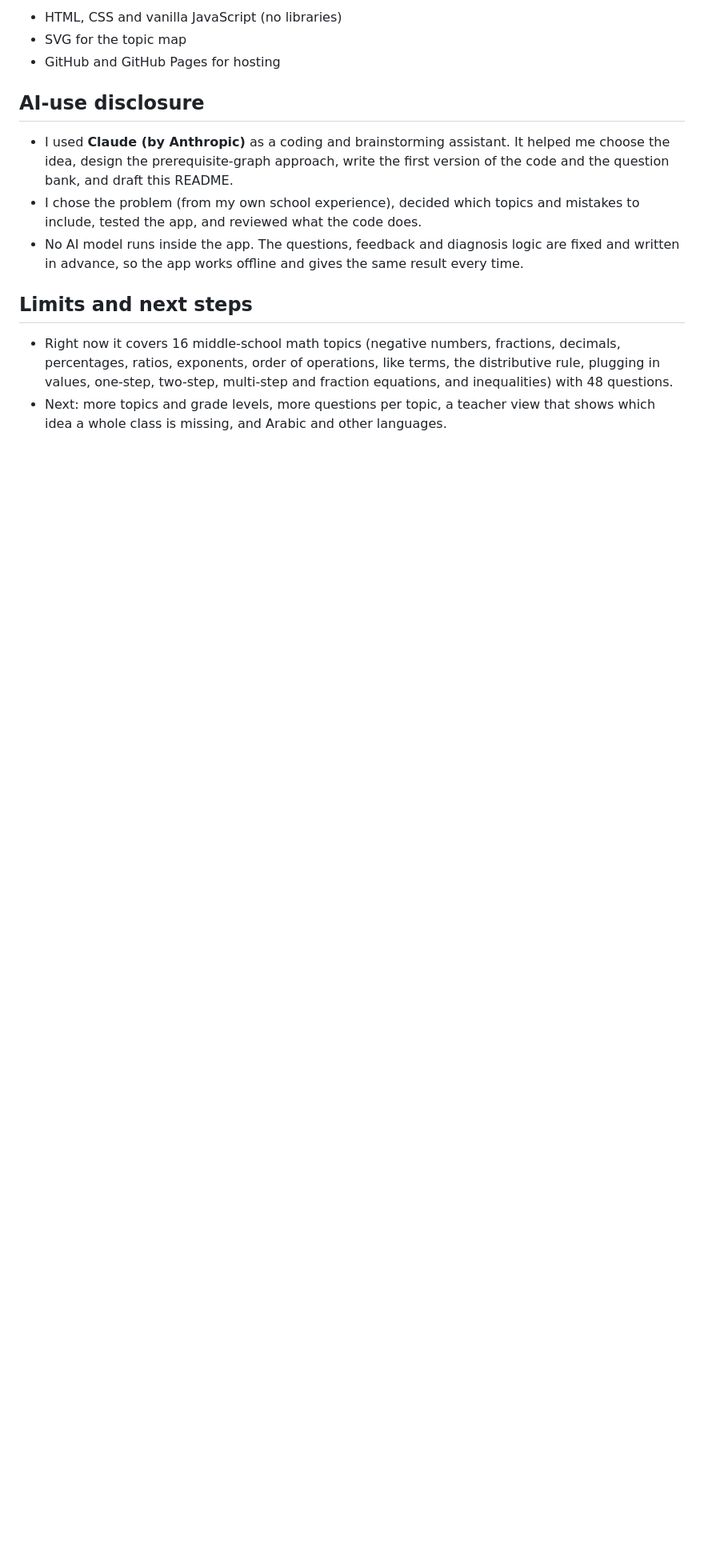
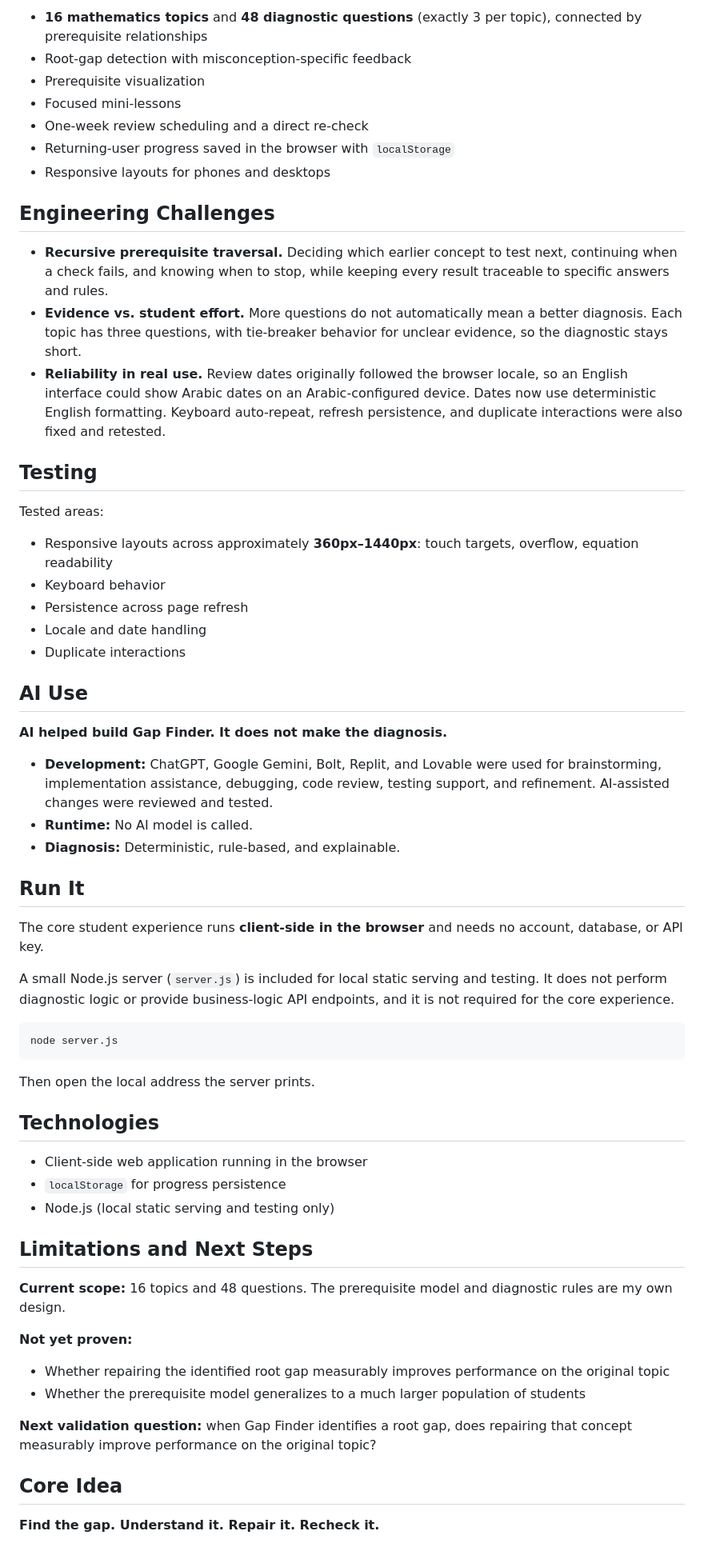
Before and after one commit to image19image-code/math-gap-finder, a Markdown page: README.md, the part around one of its changes. Shown at 80% size. Drawn GitHub-style; blank space fills up the shorter version.

````diff
--- a/README.md
+++ b/README.md
@@ -40,15 +47,65 @@ Live version: see the link on the Devpost submission.
 
-- HTML, CSS and vanilla JavaScript (no libraries)
-- SVG for the topic map
-- GitHub and GitHub Pages for hosting
+- **16 mathematics topics** and **48 diagnostic questions** (exactly 3 per topic), connected by prerequisite relationships
+- Root-gap detection with misconception-specific feedback
+- Prerequisite visualization
+- Focused mini-lessons
+- One-week review scheduling and a direct re-check
+- Returning-user progress saved in the browser with `localStorage`
+- Responsive layouts for phones and desktops
 
-## AI-use disclosure
+## Engineering Challenges
 
-- I used **Claude (by Anthropic)** as a coding and brainstorming assistant. It helped me choose the idea, design the prerequisite-graph approach, write the first version of the code and the question bank, and draft this README.
-- I chose the problem (from my own school experience), decided which topics and mistakes to include, tested the app, and reviewed what the code does.
-- No AI model runs inside the app. The questions, feedback and diagnosis logic are fixed and written in advance, so the app works offline and gives the same result every time.
+- **Recursive prerequisite traversal.** Deciding which earlier concept to test next, continuing when a check fails, and knowing when to stop, while keeping every result traceable to specific answers and rules.
+- **Evidence vs. student effort.** More questions do not automatically mean a better diagnosis. Each topic has three questions, with tie-breaker behavior for unclear evidence, so the diagnostic stays short.
+- **Reliability in real use.** Review dates originally followed the browser locale, so an English interface could show Arabic dates on an Arabic-configured device. Dates now use deterministic English formatting. Keyboard auto-repeat, refresh persistence, and duplicate interactions were also fixed and retested.
 
-## Limits and next steps
+## Testing
 
-- Right now it covers 16 middle-school math topics (negative numbers, fractions, decimals, percentages, ratios, exponents, order of operations, like terms, the distributive rule, plugging in values, one-step, two-step, multi-step and fraction equations, and inequalities) with 48 questions.
-- Next: more topics and grade levels, more questions per topic, a teacher view that shows which idea a whole class is missing, and Arabic and other languages.
+Tested areas:
+
+- Responsive layouts across approximately **360px–1440px**: touch targets, overflow, equation readability
+- Keyboard behavior
+- Persistence across page refresh
+- Locale and date handling
+- Duplicate interactions
+
+## AI Use
+
+**AI helped build Gap Finder. It does not make the diagnosis.**
+
+- **Development:** ChatGPT, Google Gemini, Bolt, Replit, and Lovable were used for brainstorming, implementation assistance, debugging, code review, testing support, and refinement. AI-assisted changes were reviewed and tested.
+- **Runtime:** No AI model is called.
+- **Diagnosis:** Deterministic, rule-based, and explainable.
+
+## Run It
+
+The core student experience runs **client-side in the browser** and needs no account, database, or API key.
+
+A small Node.js server (`server.js`) is included for local static serving and testing. It does not perform diagnostic logic or provide business-logic API endpoints, and it is not required for the core experience.
+
+```bash
+node server.js
+```
+
+Then open the local address the server prints.
+
+## Technologies
+
+- Client-side web application running in the browser
+- `localStorage` for progress persistence
+- Node.js (local static serving and testing only)
+
+## Limitations and Next Steps
+
+**Current scope:** 16 topics and 48 questions. The prerequisite model and diagnostic rules are my own design.
+
+**Not yet proven:**
+
+- Whether repairing the identified root gap measurably improves performance on the original topic
+- Whether the prerequisite model generalizes to a much larger population of students
+
+**Next validation question:** when Gap Finder identifies a root gap, does repairing that concept measurably improve performance on the original topic?
+
+## Core Idea
+
+**Find the gap. Understand it. Repair it. Recheck it.**
````
Also changed, not shown: other parts of README.md (+31 -24 lines).
